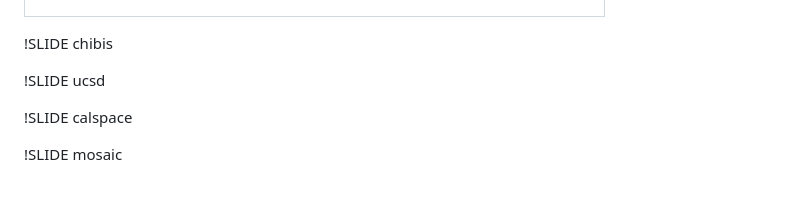
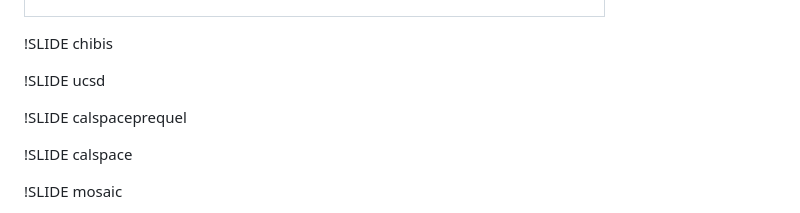
Before and after one commit to sarahmei/girl-geek-dinner, a Markdown page: ruby_and_rails.md, the part around the change. GitHub-like rendering; blank space fills up the shorter version.

Commit message:
Added prequel slide, made more sensible gitignore

```diff
--- a/ruby_and_rails.md
+++ b/ruby_and_rails.md
@@ -50,6 +50,8 @@
 !SLIDE chibis
 
 !SLIDE ucsd
+
+!SLIDE calspaceprequel
 
 !SLIDE calspace
 
```
Also changed, not shown: img/calspace-slide-prequel.jpg (added), 5 other files.
